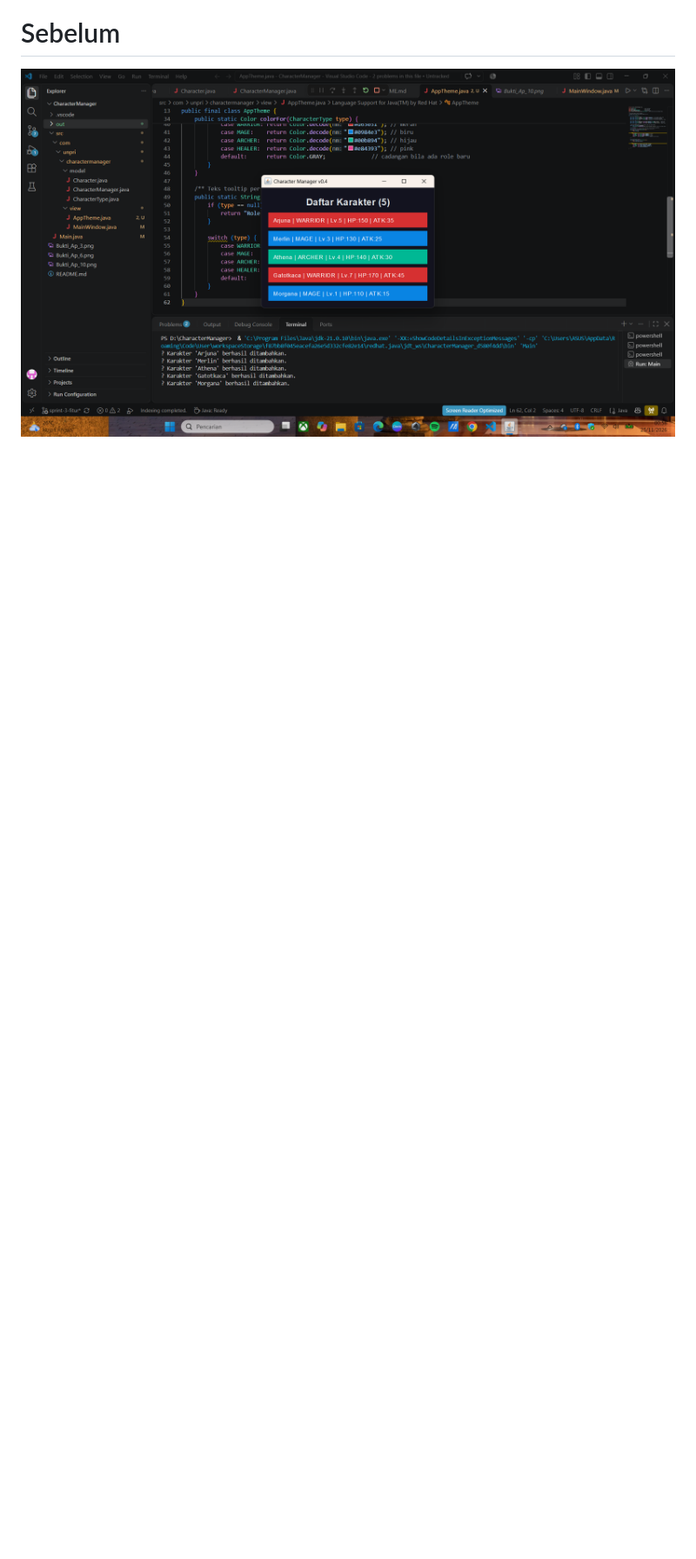
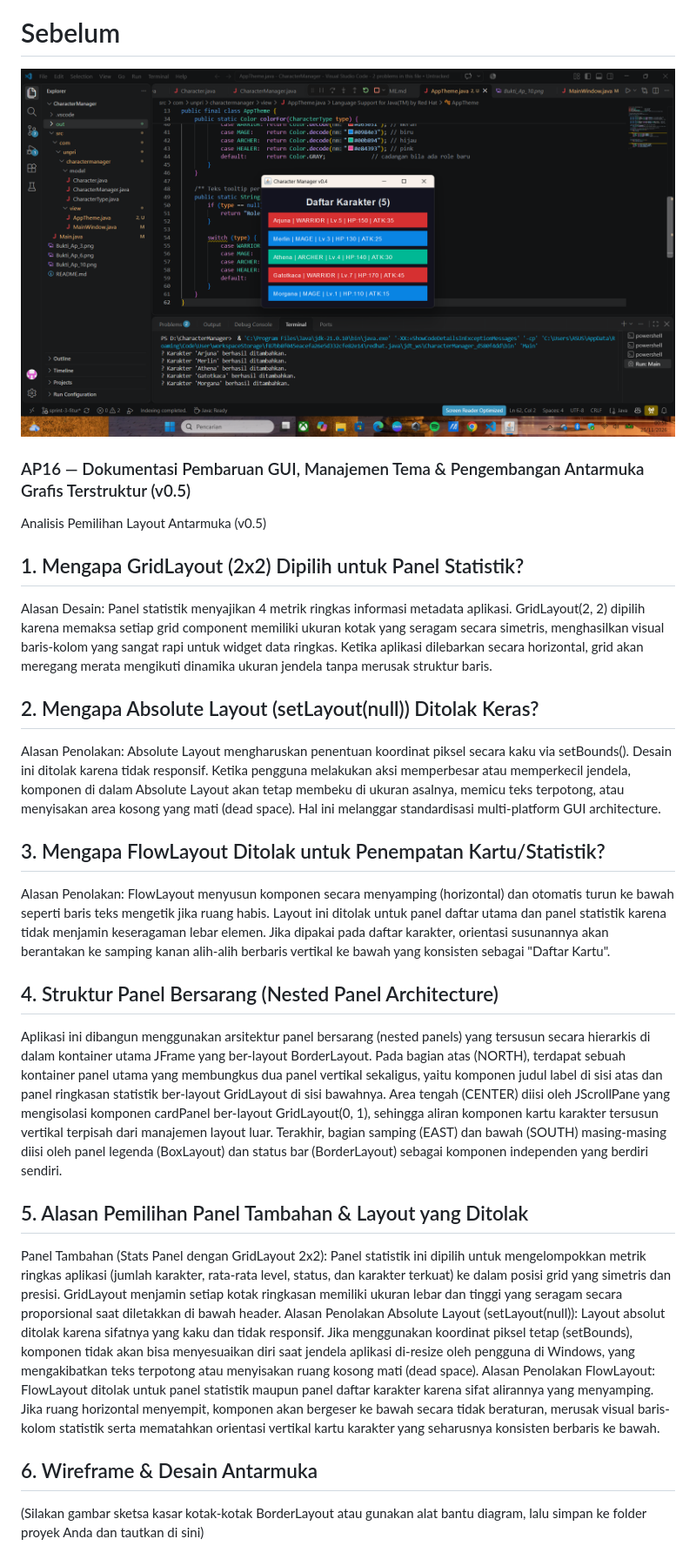
Before and after one commit to pilippoandoni25/JavaVisual_253303621245_PilipoAndoni_charactermanager, a Markdown page: README.md, the part around one of its changes. Shown at 87% size. GitHub-like rendering; blank space fills up the shorter version.

Commit message:
Update latest sprint 5 layout project

```diff
--- a/README.md
+++ b/README.md
@@ -57,3 +57,22 @@ Alasan: Properti ini diimplementasikan untuk mempertahankan estetika jendela apl
 ![Bukti_Ap13_sesudah](Bukti_Ap13_sesudah.png)
 # Sebelum
 ![Bukti_Ap13_sebelum](Bukti_Ap13_sebelum.png)
+
+### AP16 — Dokumentasi Pembaruan GUI, Manajemen Tema & Pengembangan Antarmuka Grafis Terstruktur (v0.5)
+Analisis Pemilihan Layout Antarmuka (v0.5)
+## 1. Mengapa GridLayout (2x2) Dipilih untuk Panel Statistik?
+Alasan Desain: Panel statistik menyajikan 4 metrik ringkas informasi metadata aplikasi. GridLayout(2, 2) dipilih karena memaksa setiap grid component memiliki ukuran kotak yang seragam secara simetris, menghasilkan visual baris-kolom yang sangat rapi untuk widget data ringkas. Ketika aplikasi dilebarkan secara horizontal, grid akan meregang merata mengikuti dinamika ukuran jendela tanpa merusak struktur baris.
+## 2. Mengapa Absolute Layout (setLayout(null)) Ditolak Keras?
+Alasan Penolakan: Absolute Layout mengharuskan penentuan koordinat piksel secara kaku via setBounds(). Desain ini ditolak karena tidak responsif. Ketika pengguna melakukan aksi memperbesar atau memperkecil jendela, komponen di dalam Absolute Layout akan tetap membeku di ukuran asalnya, memicu teks terpotong, atau menyisakan area kosong yang mati (dead space). Hal ini melanggar standardisasi multi-platform GUI architecture.
+## 3. Mengapa FlowLayout Ditolak untuk Penempatan Kartu/Statistik?
+Alasan Penolakan: FlowLayout menyusun komponen secara menyamping (horizontal) dan otomatis turun ke bawah seperti baris teks mengetik jika ruang habis. Layout ini ditolak untuk panel daftar utama dan panel statistik karena tidak menjamin keseragaman lebar elemen. Jika dipakai pada daftar karakter, orientasi susunannya akan berantakan ke samping kanan alih-alih berbaris vertikal ke bawah yang konsisten sebagai "Daftar Kartu".
+## 4. Struktur Panel Bersarang (Nested Panel Architecture)
+Aplikasi ini dibangun menggunakan arsitektur panel bersarang (nested panels) yang tersusun secara hierarkis di dalam kontainer utama JFrame yang ber-layout BorderLayout. Pada bagian atas (NORTH), terdapat sebuah kontainer panel utama yang membungkus dua panel vertikal sekaligus, yaitu komponen judul label di sisi atas dan panel ringkasan statistik ber-layout GridLayout di sisi bawahnya. Area tengah (CENTER) diisi oleh JScrollPane yang mengisolasi komponen cardPanel ber-layout GridLayout(0, 1), sehingga aliran komponen kartu karakter tersusun vertikal terpisah dari manajemen layout luar. Terakhir, bagian samping (EAST) dan bawah (SOUTH) masing-masing diisi oleh panel legenda (BoxLayout) dan status bar (BorderLayout) sebagai komponen independen yang berdiri sendiri.
+
+## 5. Alasan Pemilihan Panel Tambahan & Layout yang Ditolak
+Panel Tambahan (Stats Panel dengan GridLayout 2x2): Panel statistik ini dipilih untuk mengelompokkan metrik ringkas aplikasi (jumlah karakter, rata-rata level, status, dan karakter terkuat) ke dalam posisi grid yang simetris dan presisi. GridLayout menjamin setiap kotak ringkasan memiliki ukuran lebar dan tinggi yang seragam secara proporsional saat diletakkan di bawah header.
+Alasan Penolakan Absolute Layout (setLayout(null)): Layout absolut ditolak karena sifatnya yang kaku dan tidak responsif. Jika menggunakan koordinat piksel tetap (setBounds), komponen tidak akan bisa menyesuaikan diri saat jendela aplikasi di-resize oleh pengguna di Windows, yang mengakibatkan teks terpotong atau menyisakan ruang kosong mati (dead space).
+Alasan Penolakan FlowLayout: FlowLayout ditolak untuk panel statistik maupun panel daftar karakter karena sifat alirannya yang menyamping. Jika ruang horizontal menyempit, komponen akan bergeser ke bawah secara tidak beraturan, merusak visual baris-kolom statistik serta mematahkan orientasi vertikal kartu karakter yang seharusnya konsisten berbaris ke bawah.
+## 6. Wireframe & Desain Antarmuka
+(Silakan gambar sketsa kasar kotak-kotak BorderLayout atau gunakan alat bantu diagram, lalu simpan ke folder proyek Anda dan tautkan di sini)
+
```
Also changed, not shown: other parts of README.md (+21 -0 lines), Screenshot 2026-11-25 005821.png (added), Screenshot 2026-11-25 013556.png (added), maximized.png.jpeg (added), 3 other files.
